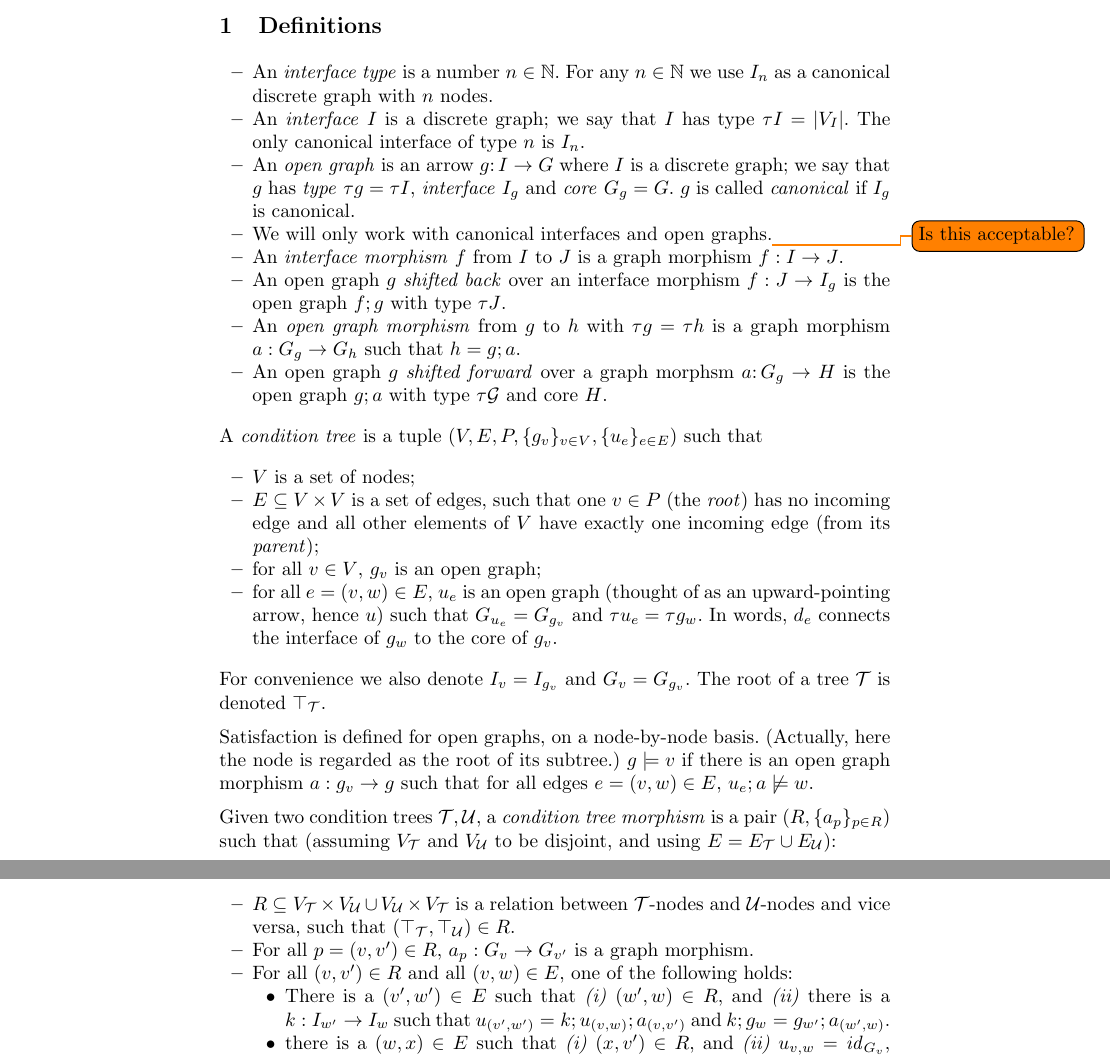
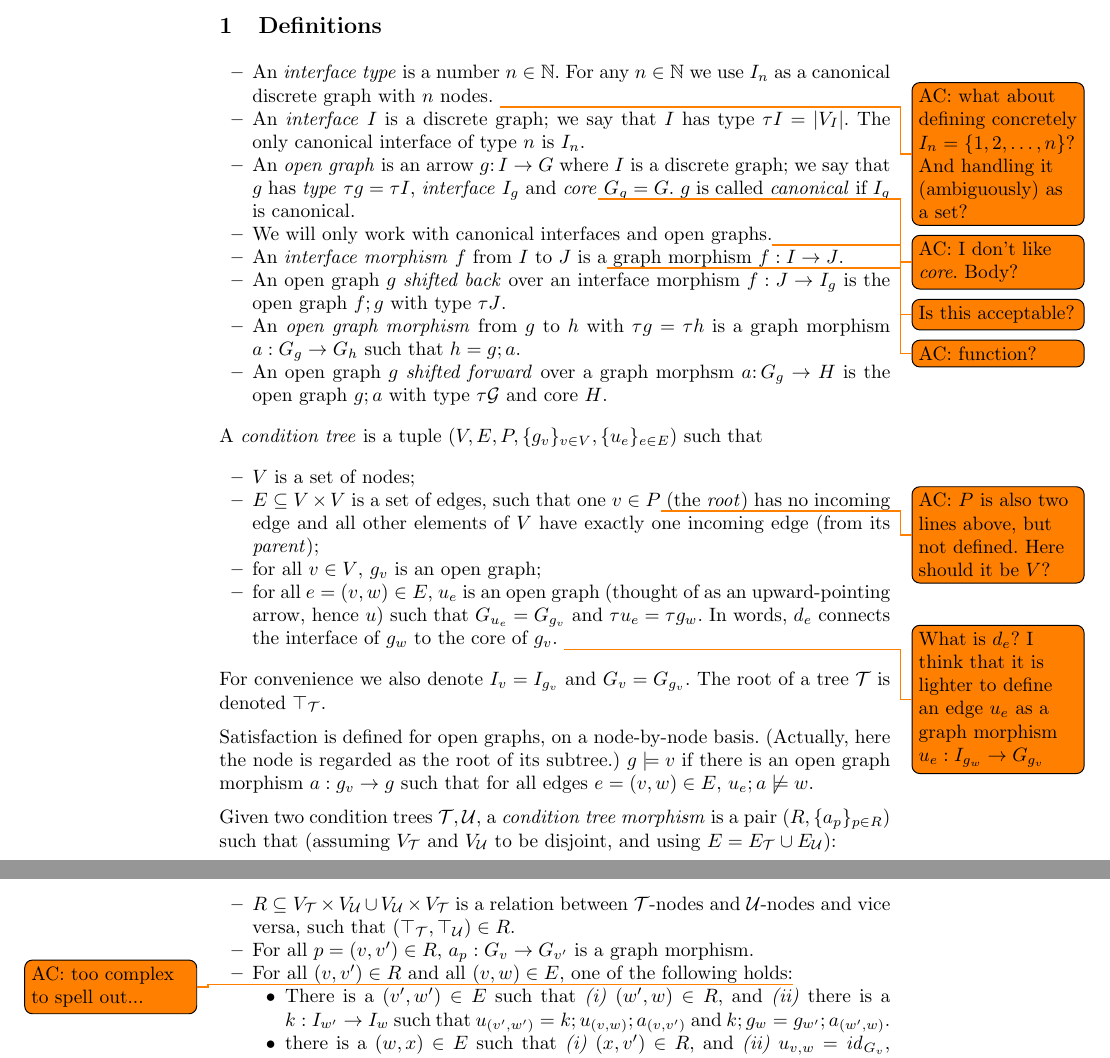
Before and after one commit to rensink/nc-vs-sd, a LaTeX paper (main.tex, which reads definitions.tex): two parts of pages 1 and 2 of 2, joined at a grey line, cut so that both start at the same text. Compiled offline with pdfLaTeX.

Commit message:
added comments

```diff
--- a/definitions.tex
+++ b/definitions.tex
@@ -2,15 +2,15 @@
 \label{sec:definitions}
 
 \begin{itemize}
-\item An \emph{interface type} is a number $n\in\natN$. For any $n\in \natN$ we use $I_n$ as a canonical discrete graph with $n$ nodes.
+\item An \emph{interface type} is a number $n\in\natN$. For any $n\in \natN$ we use $I_n$ as a canonical discrete graph with $n$ nodes. \todo{AC: what about defining concretely $I_n = \{1,2,\ldots,n\}$? And handling it (ambiguously) as a set?}
 
 \item An \emph{interface} $I$ is a discrete graph; we say that $I$ has type $\tau I=|V_I|$. The only canonical interface of type $n$ is $I_n$.
 
-\item An \emph{open graph} is an arrow $g\of I\to G$ where $I$ is a discrete graph; we say that $g$ has \emph{type} $\tau g=\tau I$, \emph{interface} $I_g$ and \emph{core} $G_g=G$. $g$ is called \emph{canonical} if $I_g$ is canonical.
+\item An \emph{open graph} is an arrow $g\of I\to G$ where $I$ is a discrete graph; we say that $g$ has \emph{type} $\tau g=\tau I$, \emph{interface} $I_g$ and \emph{core}\todo{AC: I don't like \emph{core}. Body? } $G_g=G$. $g$ is called \emph{canonical} if $I_g$ is canonical.
 
 \item We will only work with canonical interfaces and open graphs.\todo{Is this acceptable?}
 
-\item An \emph{interface morphism} $f$ from $I$ to $J$ is a graph morphism $f:I\to J$.
+\item An \emph{interface morphism} $f$ from $I$ to $J$ is a\todo{AC: function?} graph morphism $f:I\to J$.
 
 \item An open graph $g$ \emph{shifted back} over an interface morphism $f:J\to I_g$ is the open graph $f;g$ with type $\tau J$.
 
@@ -24,11 +24,11 @@ A \emph{condition tree} is a tuple $(V,E,P,\setof{g_v}_{v\in V},\setof{u_e}_{e\i
 \begin{itemize}
 \item $V$ is a set of nodes;
 
-\item $E\subseteq V\times V$ is a set of edges, such that one $v\in P$ (the \emph{root}) has no incoming edge and all other elements of $V$ have exactly one incoming edge (from its \emph{parent});
+\item $E\subseteq V\times V$ is a set of edges, such that one $v\in P$\todo{AC: $P$ is also two lines above, but not defined. Here should it be $V$?} (the \emph{root}) has no incoming edge and all other elements of $V$ have exactly one incoming edge (from its \emph{parent});
 
 \item for all $v\in V$, $g_v$ is an open graph;
 
-\item for all $e=(v,w)\in E$, $u_e$ is an open graph (thought of as an upward-pointing arrow, hence $u$) such that $G_{u_e}=G_{g_v}$ and $\tau u_e=\tau g_w$. In words, $d_e$ connects the interface of $g_w$ to the core of $g_v$.
+\item for all $e=(v,w)\in E$, $u_e$ is an open graph (thought of as an upward-pointing arrow, hence $u$) such that $G_{u_e}=G_{g_v}$ and $\tau u_e=\tau g_w$. In words, $d_e$ connects the interface of $g_w$ to the core of $g_v$. \todo{What is $d_e$? I think that it is lighter to define an edge $u_e$ as a graph morphism $u_e: I_{g_w}  \to G_{g_v}$}
 \end{itemize}
 %
 For convenience we also denote $I_v=I_{g_v}$ and $G_v=G_{g_v}$. The root of a tree $\cT$ is denoted $\rt\cT$.
@@ -44,7 +44,7 @@ Given two condition trees $\cT,\cU$, a \emph{condition tree morphism} is a pair
 
 \item For all $p=(v,v')\in R$, $a_p:G_v\to G_{v'}$ is a graph morphism.
 
-\item For all $(v,v')\in R$ and all $(v,w)\in E$, one of the following holds:
+\item For all $(v,v')\in R$ and all $(v,w)\in E$, one of the following holds:\todo{AC: too complex to spell out...}
 \begin{itemize}
 \item There is a $(v',w')\in E$ such that
 \begin{inumerate}
```
Also changed, not shown: main.pdf (added).
